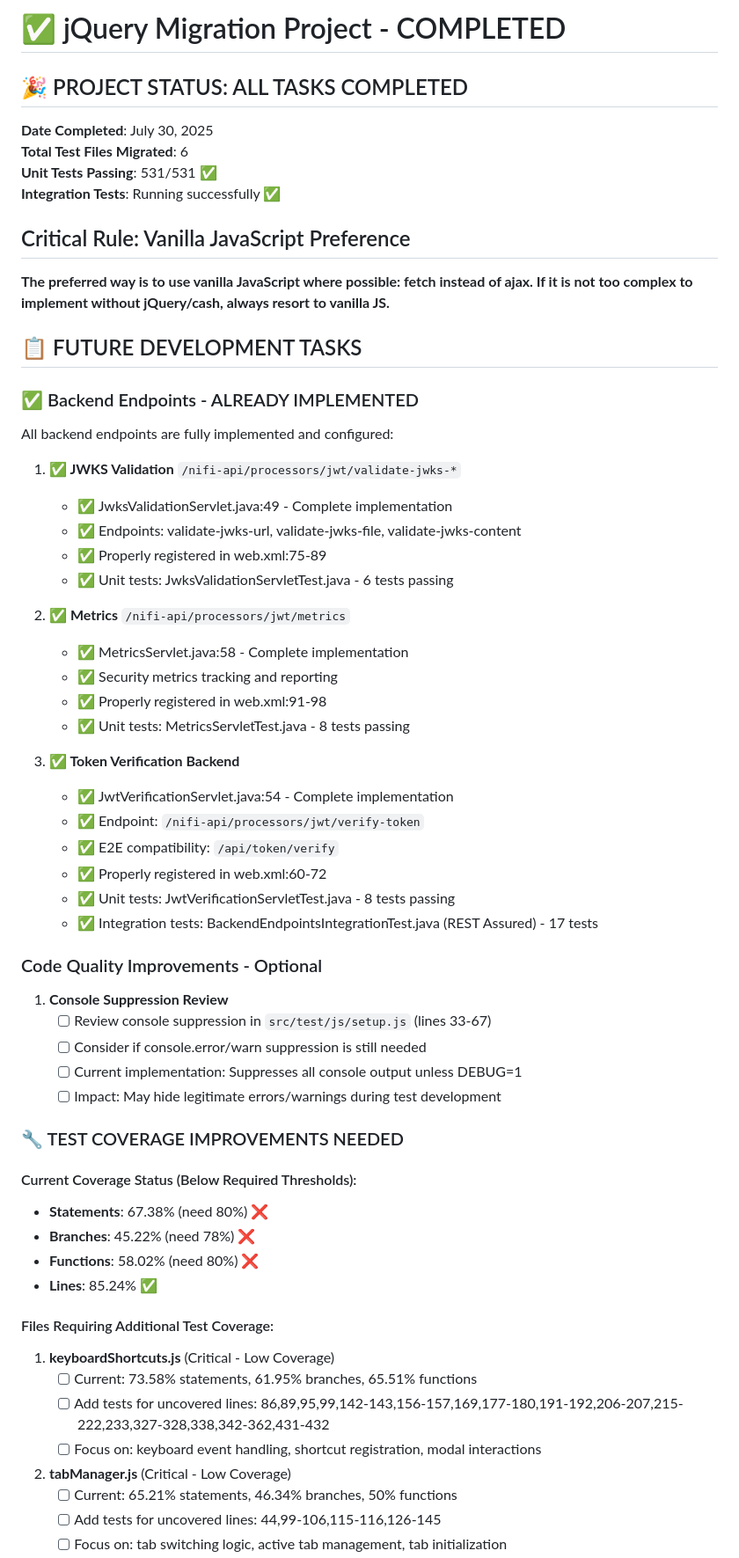
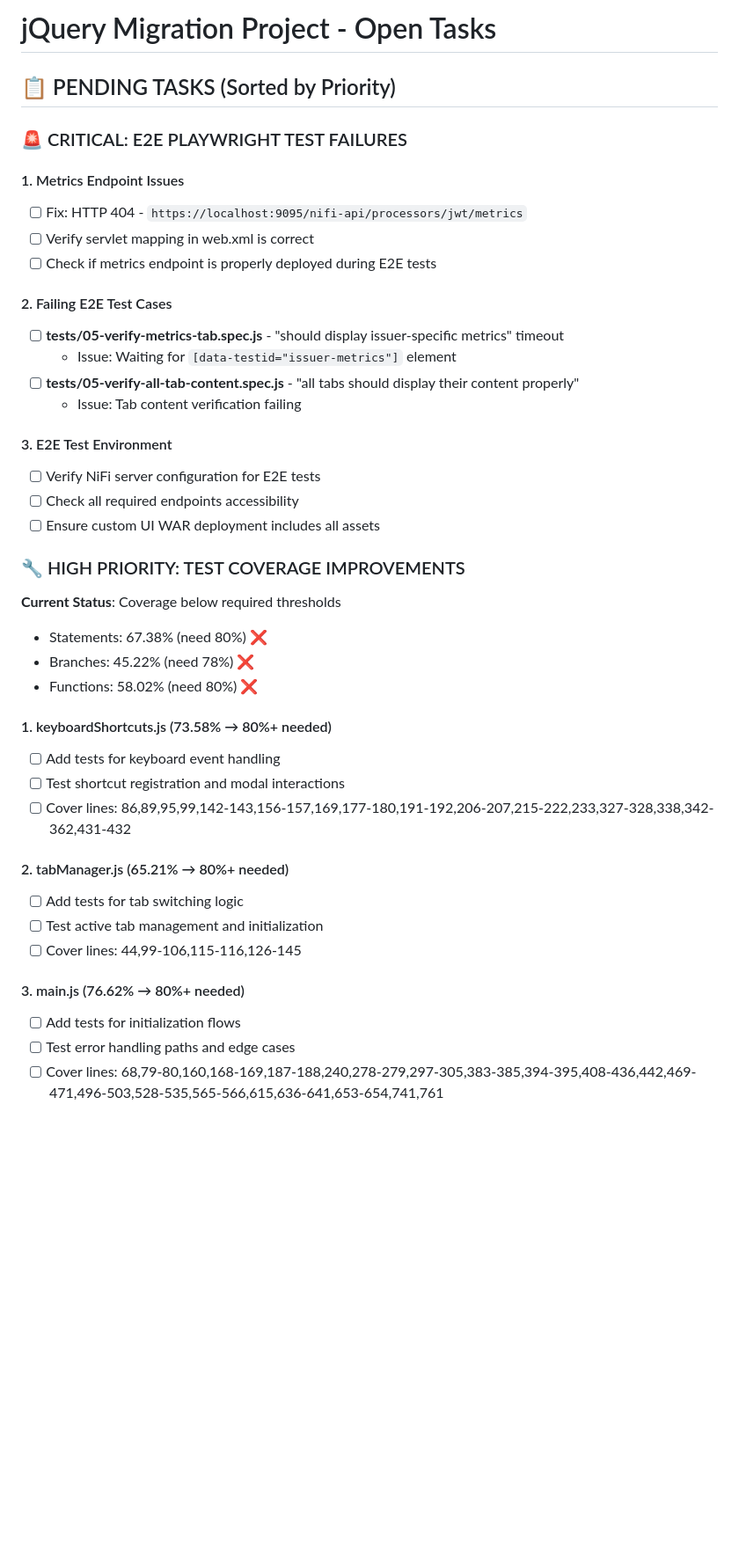
Before and after one commit to cuioss/nifi-extensions, a Markdown page: plan.md, the part around one of its changes. Shown at 88% size. Drawn GitHub-style; blank space fills up the shorter version.

```diff
--- a/plan.md
+++ b/plan.md
@@ -1,64 +1,44 @@
-# ✅ jQuery Migration Project - COMPLETED
+# jQuery Migration Project - Open Tasks
 
-## 🎉 PROJECT STATUS: ALL TASKS COMPLETED
+## 📋 PENDING TASKS (Sorted by Priority)
 
-**Date Completed**: July 30, 2025
-**Total Test Files Migrated**: 6
-**Unit Tests Passing**: 531/531 ✅
-**Integration Tests**: Running successfully ✅
+### 🚨 CRITICAL: E2E PLAYWRIGHT TEST FAILURES
 
-## Critical Rule: Vanilla JavaScript Preference
-**The preferred way is to use vanilla JavaScript where possible: fetch instead of ajax. If it is not too complex to implement without jQuery/cash, always resort to vanilla JS.**
+#### 1. Metrics Endpoint Issues
+- [ ] Fix: HTTP 404 - `https://localhost:9095/nifi-api/processors/jwt/metrics`
+- [ ] Verify servlet mapping in web.xml is correct
+- [ ] Check if metrics endpoint is properly deployed during E2E tests
 
-## 📋 FUTURE DEVELOPMENT TASKS
+#### 2. Failing E2E Test Cases
+- [ ] **tests/05-verify-metrics-tab.spec.js** - "should display issuer-specific metrics" timeout
+  - Issue: Waiting for `[data-testid="issuer-metrics"]` element
+- [ ] **tests/05-verify-all-tab-content.spec.js** - "all tabs should display their content properly"
+  - Issue: Tab content verification failing
 
-### ✅ Backend Endpoints - ALREADY IMPLEMENTED
-All backend endpoints are fully implemented and configured:
+#### 3. E2E Test Environment
+- [ ] Verify NiFi server configuration for E2E tests
+- [ ] Check all required endpoints accessibility
+- [ ] Ensure custom UI WAR deployment includes all assets
 
-1. **✅ JWKS Validation** `/nifi-api/processors/jwt/validate-jwks-*`
-   - ✅ JwksValidationServlet.java:49 - Complete implementation
-   - ✅ Endpoints: validate-jwks-url, validate-jwks-file, validate-jwks-content
-   - ✅ Properly registered in web.xml:75-89
-   - ✅ Unit tests: JwksValidationServletTest.java - 6 tests passing
+### 🔧 HIGH PRIORITY: TEST COVERAGE IMPROVEMENTS
 
-2. **✅ Metrics** `/nifi-api/processors/jwt/metrics`
-   - ✅ MetricsServlet.java:58 - Complete implementation
-   - ✅ Security metrics tracking and reporting
-   - ✅ Properly registered in web.xml:91-98
-   - ✅ Unit tests: MetricsServletTest.java - 8 tests passing
+**Current Status**: Coverage below required thresholds
+- Statements: 67.38% (need 80%) ❌
+- Branches: 45.22% (need 78%) ❌
+- Functions: 58.02% (need 80%) ❌
 
-3. **✅ Token Verification Backend**
-   - ✅ JwtVerificationServlet.java:54 - Complete implementation
-   - ✅ Endpoint: `/nifi-api/processors/jwt/verify-token`
-   - ✅ E2E compatibility: `/api/token/verify`
-   - ✅ Properly registered in web.xml:60-72
-   - ✅ Unit tests: JwtVerificationServletTest.java - 8 tests passing
-   - ✅ Integration tests: BackendEndpointsIntegrationTest.java (REST Assured) - 17 tests
+#### 1. keyboardShortcuts.js (73.58% → 80%+ needed)
+- [ ] Add tests for keyboard event handling
+- [ ] Test shortcut registration and modal interactions
+- [ ] Cover lines: 86,89,95,99,142-143,156-157,169,177-180,191-192,206-207,215-222,233,327-328,338,342-362,431-432
 
-### Code Quality Improvements - Optional
-1. **Console Suppression Review**
-   - [ ] Review console suppression in `src/test/js/setup.js` (lines 33-67)
-   - [ ] Consider if console.error/warn suppression is still needed
-   - [ ] Current implementation: Suppresses all console output unless DEBUG=1
-   - [ ] Impact: May hide legitimate errors/warnings during test development
+#### 2. tabManager.js (65.21% → 80%+ needed)
+- [ ] Add tests for tab switching logic
+- [ ] Test active tab management and initialization
+- [ ] Cover lines: 44,99-106,115-116,126-145
 
-### 🔧 TEST COVERAGE IMPROVEMENTS NEEDED
+#### 3. main.js (76.62% → 80%+ needed)
+- [ ] Add tests for initialization flows
+- [ ] Test error handling paths and edge cases
+- [ ] Cover lines: 68,79-80,160,168-169,187-188,240,278-279,297-305,383-385,394-395,408-436,442,469-471,496-503,528-535,565-566,615,636-641,653-654,741,761
 
-#### Current Coverage Status (Below Required Thresholds):
-- **Statements**: 67.38% (need 80%) ❌
-- **Branches**: 45.22% (need 78%) ❌
-- **Functions**: 58.02% (need 80%) ❌
-- **Lines**: 85.24% ✅
-
-#### Files Requiring Additional Test Coverage:
-
-1. **keyboardShortcuts.js** (Critical - Low Coverage)
-   - [ ] Current: 73.58% statements, 61.95% branches, 65.51% functions
-   - [ ] Add tests for uncovered lines: 86,89,95,99,142-143,156-157,169,177-180,191-192,206-207,215-222,233,327-328,338,342-362,431-432
-   - [ ] Focus on: keyboard event handling, shortcut registration, modal interactions
-
-2. **tabManager.js** (Critical - Low Coverage)
-   - [ ] Current: 65.21% statements, 46.34% branches, 50% functions
-   - [ ] Add tests for uncovered lines: 44,99-106,115-116,126-145
-   - [ ] Focus on: tab switching logic, active tab management, tab initialization
-
```
Also changed, not shown: other parts of plan.md (+36 -88 lines).
